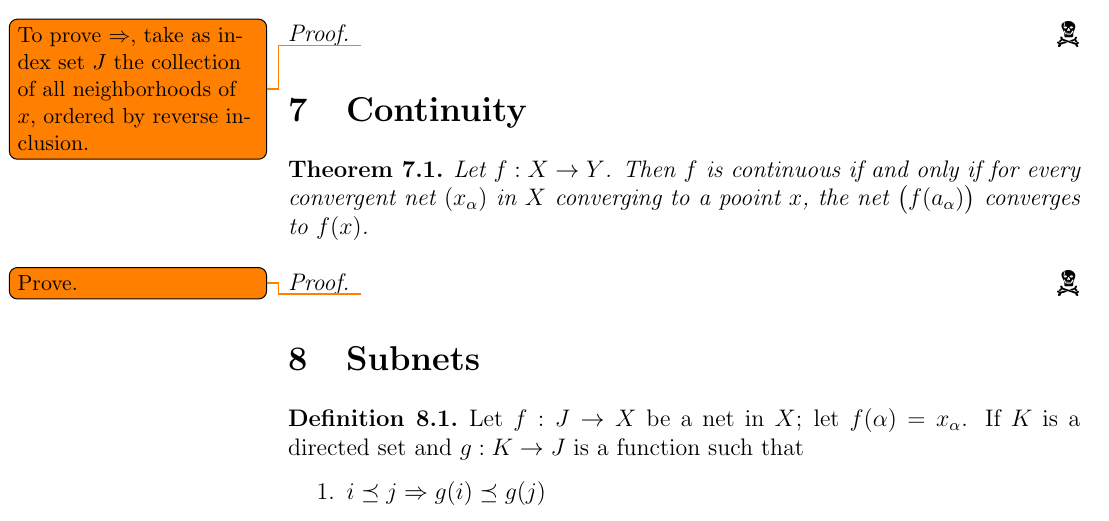
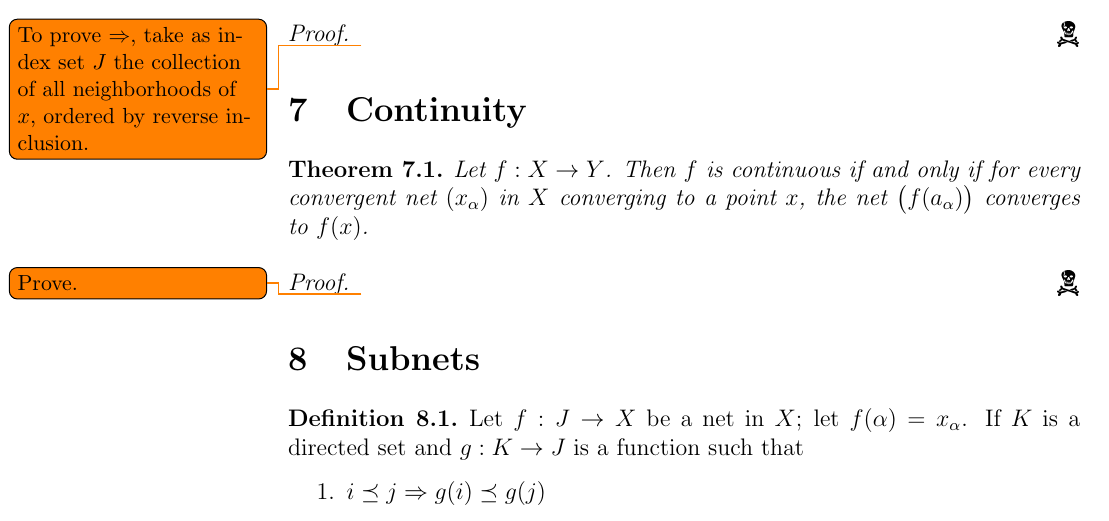
Before and after one commit to Notgnoshi/topological-nets, a LaTeX paper (nets.tex): part of page 3 of 4, cut so that both start at the same text. Compiled offline with pdfLaTeX.

Commit message:
Fix spelling.

```diff
--- a/nets.tex
+++ b/nets.tex
@@ -94,7 +94,7 @@ Show that if $X$ is Hausdorff, a net in $X$ converges to at most one point.
 
 \section{Continuity}
 \begin{thm}
-	Let $f: X \to Y$. Then $f$ is continuous if and only if for every convergent net $(x_\alpha)$ in $X$ converging to a pooint $x$, the net $\big(f(a_\alpha)\big)$ converges to $f(x)$.
+	Let $f: X \to Y$. Then $f$ is continuous if and only if for every convergent net $(x_\alpha)$ in $X$ converging to a point $x$, the net $\big(f(a_\alpha)\big)$ converges to $f(x)$.
 \end{thm}
 \begin{proof}
 	\todo{Prove.}
```
